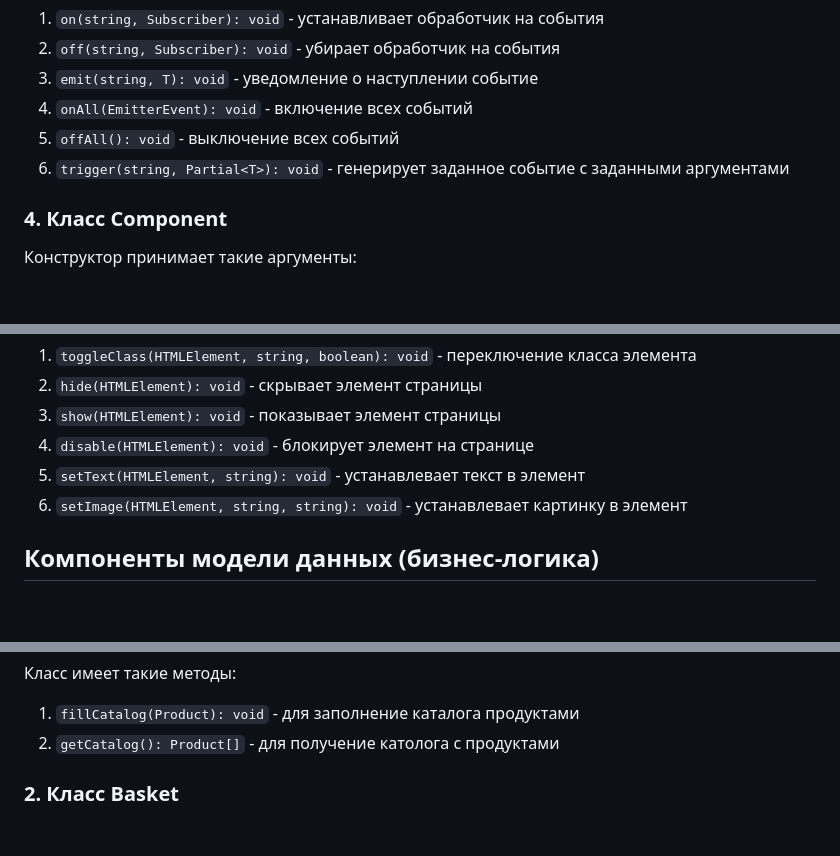
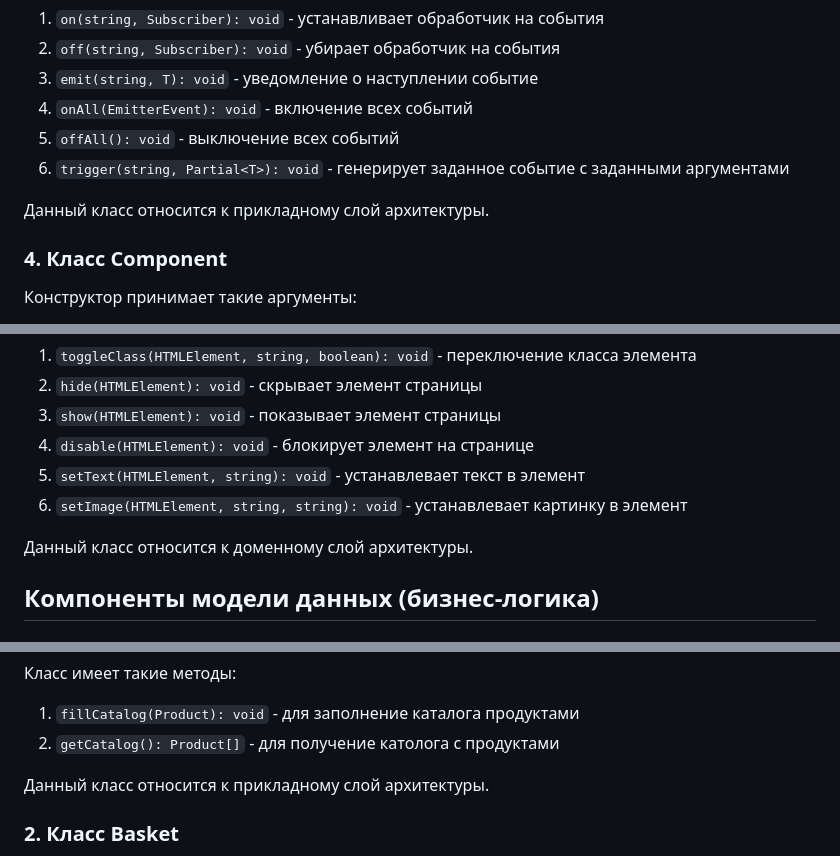
Before and after one commit to Catherine1563/web-larek-frontend, a Markdown page: README.md, 3 parts joined by grey strips. GitHub-like rendering; blank space fills up the shorter version.

````diff
--- a/README.md
+++ b/README.md
@@ -89,6 +92,8 @@ UML-схема проекта "Веб-ларек"
 5. ```offAll(): void``` - выключение всех событий
 6. ```trigger(string, Partial<T>): void``` - генерирует заданное событие с заданными аргументами
 
+Данный класс относится к прикладному слой архитектуры.
+
 ### 4. Класс Component
 
 Конструктор принимает такие аргументы:
@@ -102,6 +107,8 @@ UML-схема проекта "Веб-ларек"
 5. ```setText(HTMLElement, string): void``` - устанавлевает текст в элемент
 6. ```setImage(HTMLElement, string, string): void``` - устанавлевает картинку в элемент
 
+Данный класс относится к доменному слой архитектуры.
+
 ## Компоненты модели данных (бизнес-логика)
 
 ### 1. Класс Ctalog
@@ -113,6 +120,8 @@ UML-схема проекта "Веб-ларек"
 Класс имеет такие методы:
 1. ```fillСatalog(Product): void``` - для заполнение каталога продуктами
 2. ```getCatalog(): Product[]``` - для получение католога с продуктами
+
+Данный класс относится к прикладному слой архитектуры.
 
 ### 2. Класс Basket
 Класс предназначен для заполнение корзины продуктами, а также удаление продукта из корзины, подсчет финальной суммы товаров и очистка корзины после оформления.
````
Also changed, not shown: other parts of README.md (+8 -1 lines).
